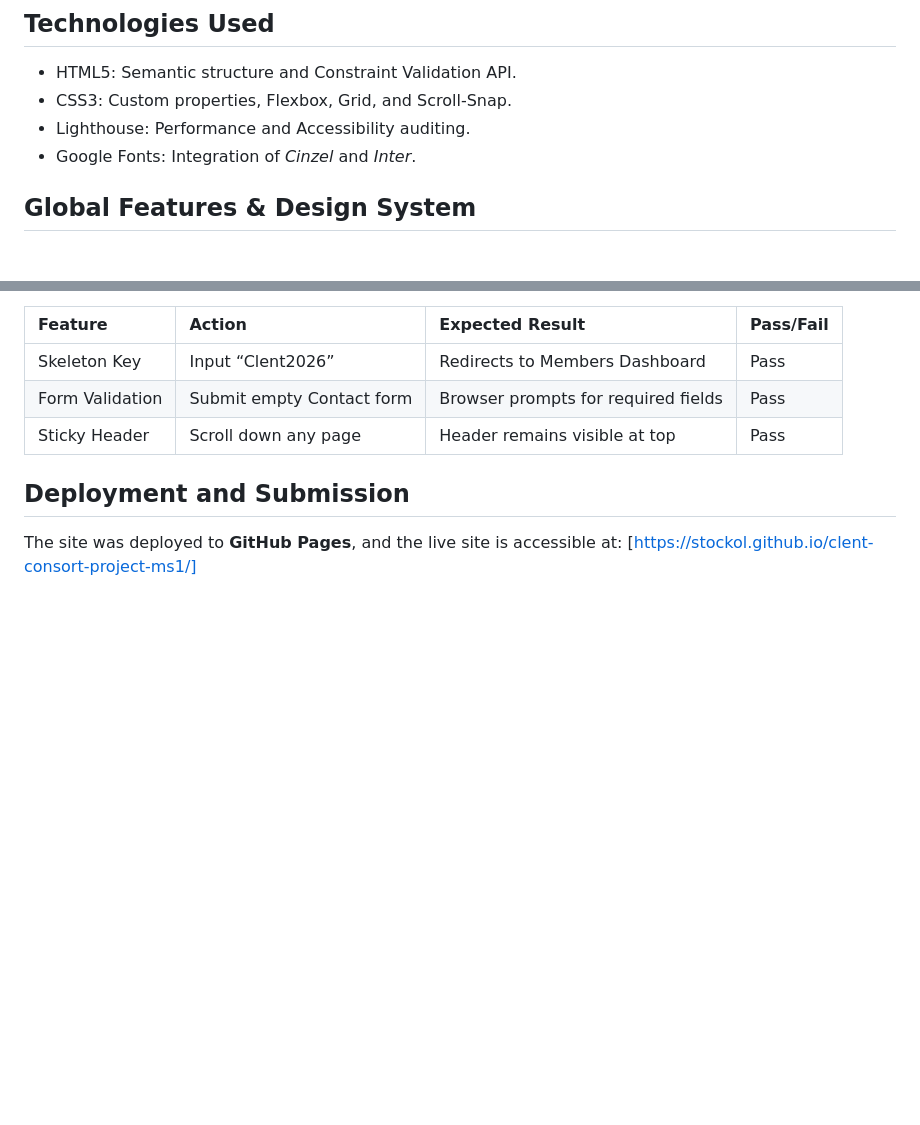
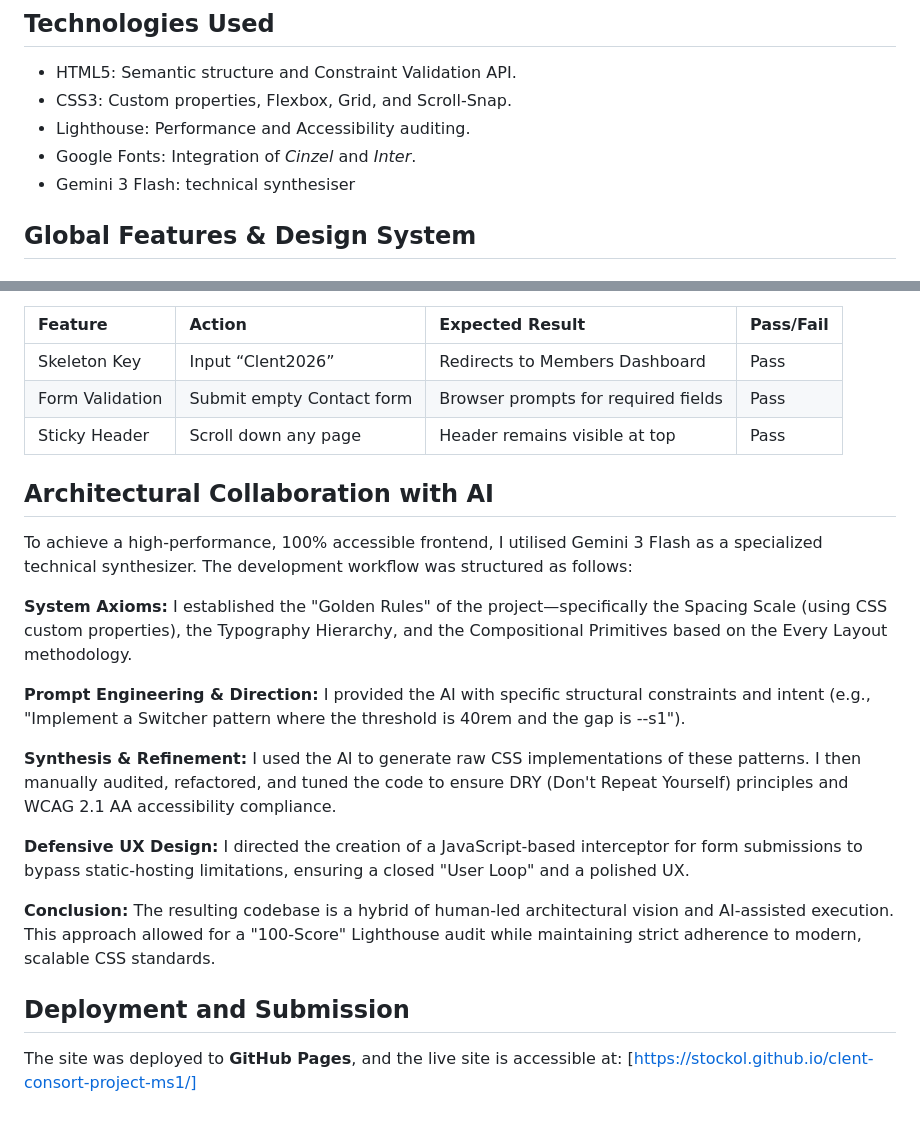
Before and after one commit to StockoL/clent-consort-project-ms1, a Markdown page: README.md, 2 parts joined by grey strips. Drawn GitHub-style; blank space fills up the shorter version.

Commit message:
docs: document AI-assisted architectural methology in README

```diff
--- a/README.md
+++ b/README.md
@@ -151,6 +151,7 @@ The visual design is engineered to guide the user's eye from the high-impact "Id
 - CSS3: Custom properties, Flexbox, Grid, and Scroll-Snap.
 - Lighthouse: Performance and Accessibility auditing.
 - Google Fonts: Integration of _Cinzel_ and _Inter_.
+- Gemini 3 Flash: technical synthesiser
 
 ## Global Features & Design System
 
@@ -384,6 +385,20 @@ The final error was resolved at once. I had two definitions for `.rhythm-slide`,
 | Form Validation | Submit empty Contact form | Browser prompts for required fields | Pass      |
 | Sticky Header   | Scroll down any page      | Header remains visible at top       | Pass      |
 
+## Architectural Collaboration with AI
+
+To achieve a high-performance, 100% accessible frontend, I utilised Gemini 3 Flash as a specialized technical synthesizer. The development workflow was structured as follows:
+
+**System Axioms:** I established the "Golden Rules" of the project—specifically the Spacing Scale (using CSS custom properties), the Typography Hierarchy, and the Compositional Primitives based on the Every Layout methodology.
+
+**Prompt Engineering & Direction:** I provided the AI with specific structural constraints and intent (e.g., "Implement a Switcher pattern where the threshold is 40rem and the gap is --s1").
+
+**Synthesis & Refinement:** I used the AI to generate raw CSS implementations of these patterns. I then manually audited, refactored, and tuned the code to ensure DRY (Don't Repeat Yourself) principles and WCAG 2.1 AA accessibility compliance.
+
+**Defensive UX Design:** I directed the creation of a JavaScript-based interceptor for form submissions to bypass static-hosting limitations, ensuring a closed "User Loop" and a polished UX.
+
+**Conclusion:** The resulting codebase is a hybrid of human-led architectural vision and AI-assisted execution. This approach allowed for a "100-Score" Lighthouse audit while maintaining strict adherence to modern, scalable CSS standards.
+
 ## Deployment and Submission
 
 The site was deployed to **GitHub Pages**, and the live site is accessible at: [https://stockol.github.io/clent-consort-project-ms1/]
```
